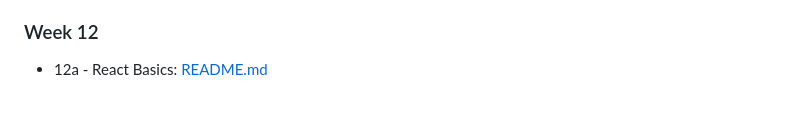
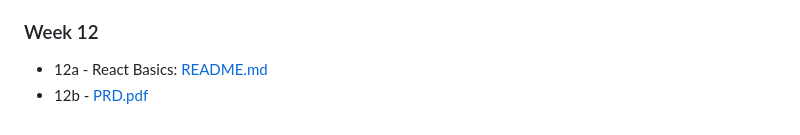
Before and after one commit to ahopeh/ics385spring2026, a Markdown page: README.md, the part around the change. GitHub-like rendering.

Commit message:
Add 12b work to README

```diff
--- a/README.md
+++ b/README.md
@@ -66,3 +66,4 @@ This is the main page for ICS 385 Spring 2026, with coursework organized by week
 
 ### Week 12
 - 12a - React Basics: [README.md](week12/hw12a/README.md)
+- 12b - [PRD.pdf](week12/hw12b/PRD.pdf)
```
